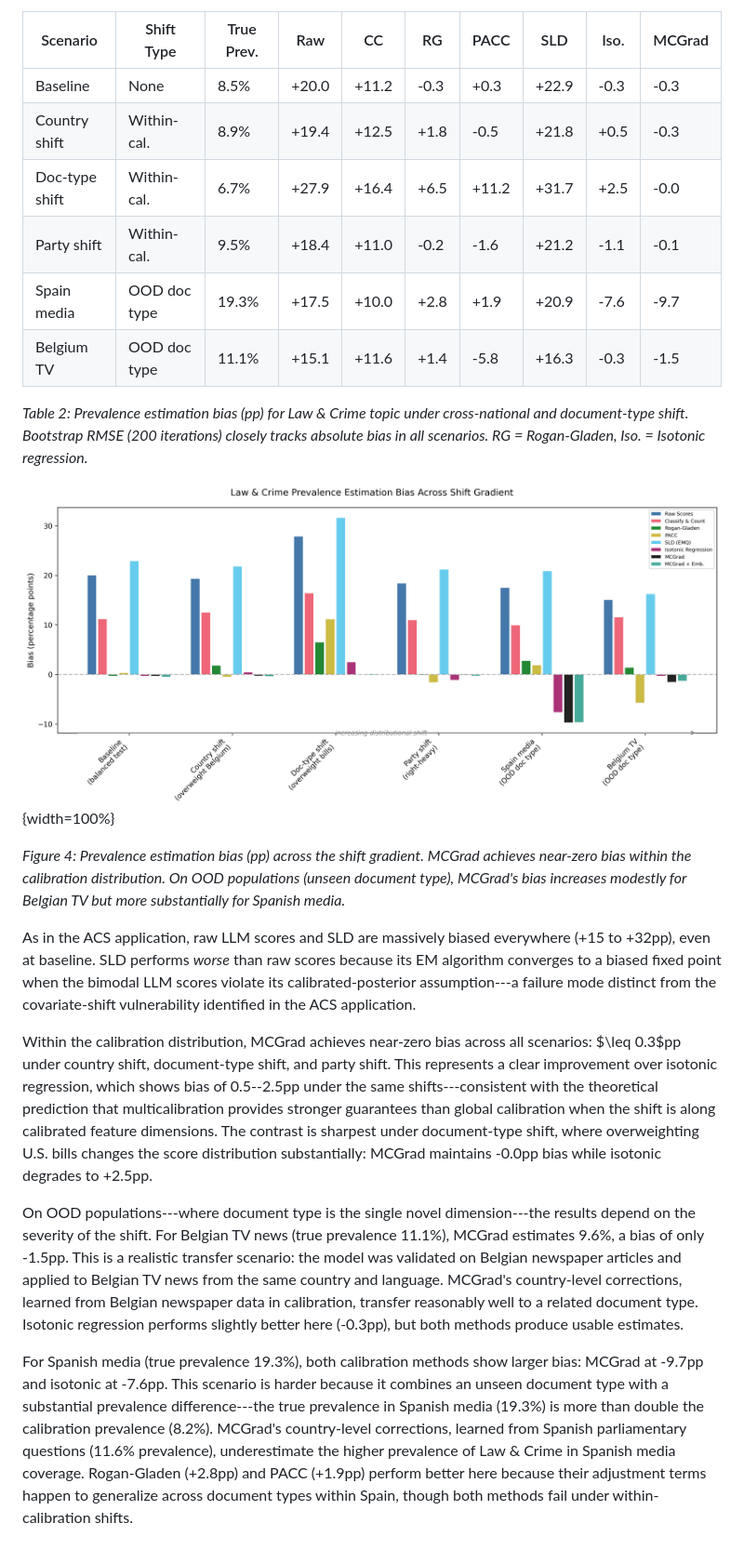
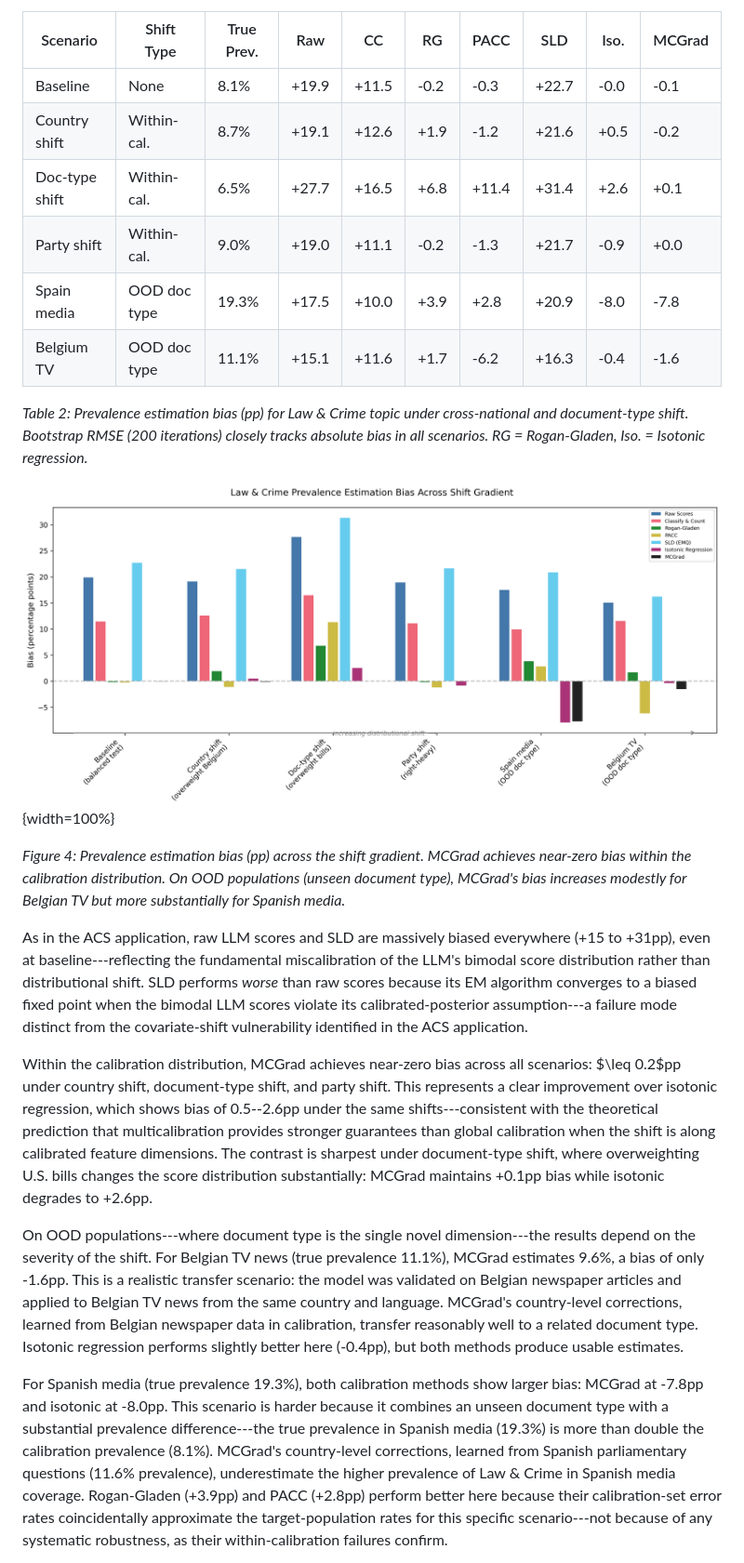
Before and after one commit to facebookresearch/multicalibrated_llm_measurement, a Markdown page: paper/paper.md, the part around the change printed below. Shown: that part at 93% size. GitHub-like rendering; pictures changed too: paper/images/figure_cap_shift_gradient.png.

```diff
--- a/paper/paper.md
+++ b/paper/paper.md
@@ -128,12 +128,12 @@ The calibration set draws equally from four sub-populations (Denmark questions,
 
 | Scenario | Shift Type | True Prev. | Raw | CC | RG | PACC | SLD | Iso. | MCGrad |
 |---|---|---|---|---|---|---|---|---|---|
-| Baseline | None | 8.5% | +20.0 | +11.2 | -0.3 | +0.3 | +22.9 | -0.3 | -0.3 |
-| Country shift | Within-cal. | 8.9% | +19.4 | +12.5 | +1.8 | -0.5 | +21.8 | +0.5 | -0.3 |
-| Doc-type shift | Within-cal. | 6.7% | +27.9 | +16.4 | +6.5 | +11.2 | +31.7 | +2.5 | -0.0 |
-| Party shift | Within-cal. | 9.5% | +18.4 | +11.0 | -0.2 | -1.6 | +21.2 | -1.1 | -0.1 |
-| Spain media | OOD doc type | 19.3% | +17.5 | +10.0 | +2.8 | +1.9 | +20.9 | -7.6 | -9.7 |
-| Belgium TV | OOD doc type | 11.1% | +15.1 | +11.6 | +1.4 | -5.8 | +16.3 | -0.3 | -1.5 |
+| Baseline | None | 8.1% | +19.9 | +11.5 | -0.2 | -0.3 | +22.7 | -0.0 | -0.1 |
+| Country shift | Within-cal. | 8.7% | +19.1 | +12.6 | +1.9 | -1.2 | +21.6 | +0.5 | -0.2 |
+| Doc-type shift | Within-cal. | 6.5% | +27.7 | +16.5 | +6.8 | +11.4 | +31.4 | +2.6 | +0.1 |
+| Party shift | Within-cal. | 9.0% | +19.0 | +11.1 | -0.2 | -1.3 | +21.7 | -0.9 | +0.0 |
+| Spain media | OOD doc type | 19.3% | +17.5 | +10.0 | +3.9 | +2.8 | +20.9 | -8.0 | -7.8 |
+| Belgium TV | OOD doc type | 11.1% | +15.1 | +11.6 | +1.7 | -6.2 | +16.3 | -0.4 | -1.6 |
 
 *Table 2: Prevalence estimation bias (pp) for Law & Crime topic under cross-national and document-type shift. Bootstrap RMSE (200 iterations) closely tracks absolute bias in all scenarios. RG = Rogan-Gladen, Iso. = Isotonic regression.*
 
@@ -141,11 +141,11 @@ The calibration set draws equally from four sub-populations (Denmark questions,
 
 *Figure 4: Prevalence estimation bias (pp) across the shift gradient. MCGrad achieves near-zero bias within the calibration distribution. On OOD populations (unseen document type), MCGrad's bias increases modestly for Belgian TV but more substantially for Spanish media.*
 
-As in the ACS application, raw LLM scores and SLD are massively biased everywhere (+15 to +32pp), even at baseline. SLD performs *worse* than raw scores because its EM algorithm converges to a biased fixed point when the bimodal LLM scores violate its calibrated-posterior assumption---a failure mode distinct from the covariate-shift vulnerability identified in the ACS application.
+As in the ACS application, raw LLM scores and SLD are massively biased everywhere (+15 to +31pp), even at baseline---reflecting the fundamental miscalibration of the LLM's bimodal score distribution rather than distributional shift. SLD performs *worse* than raw scores because its EM algorithm converges to a biased fixed point when the bimodal LLM scores violate its calibrated-posterior assumption---a failure mode distinct from the covariate-shift vulnerability identified in the ACS application.
 
-Within the calibration distribution, MCGrad achieves near-zero bias across all scenarios: $\leq 0.3$pp under country shift, document-type shift, and party shift. This represents a clear improvement over isotonic regression, which shows bias of 0.5--2.5pp under the same shifts---consistent with the theoretical prediction that multicalibration provides stronger guarantees than global calibration when the shift is along calibrated feature dimensions. The contrast is sharpest under document-type shift, where overweighting U.S. bills changes the score distribution substantially: MCGrad maintains -0.0pp bias while isotonic degrades to +2.5pp.
+Within the calibration distribution, MCGrad achieves near-zero bias across all scenarios: $\leq 0.2$pp under country shift, document-type shift, and party shift. This represents a clear improvement over isotonic regression, which shows bias of 0.5--2.6pp under the same shifts---consistent with the theoretical prediction that multicalibration provides stronger guarantees than global calibration when the shift is along calibrated feature dimensions. The contrast is sharpest under document-type shift, where overweighting U.S. bills changes the score distribution substantially: MCGrad maintains +0.1pp bias while isotonic degrades to +2.6pp.
 
-On OOD populations---where document type is the single novel dimension---the results depend on the severity of the shift. For Belgian TV news (true prevalence 11.1%), MCGrad estimates 9.6%, a bias of only -1.5pp. This is a realistic transfer scenario: the model was validated on Belgian newspaper articles and applied to Belgian TV news from the same country and language. MCGrad's country-level corrections, learned from Belgian newspaper data in calibration, transfer reasonably well to a related document type. Isotonic regression performs slightly better here (-0.3pp), but both methods produce usable estimates.
+On OOD populations---where document type is the single novel dimension---the results depend on the severity of the shift. For Belgian TV news (true prevalence 11.1%), MCGrad estimates 9.6%, a bias of only -1.6pp. This is a realistic transfer scenario: the model was validated on Belgian newspaper articles and applied to Belgian TV news from the same country and language. MCGrad's country-level corrections, learned from Belgian newspaper data in calibration, transfer reasonably well to a related document type. Isotonic regression performs slightly better here (-0.4pp), but both methods produce usable estimates.
 
-For Spanish media (true prevalence 19.3%), both calibration methods show larger bias: MCGrad at -9.7pp and isotonic at -7.6pp. This scenario is harder because it combines an unseen document type with a substantial prevalence difference---the true prevalence in Spanish media (19.3%) is more than double the calibration prevalence (8.2%). MCGrad's country-level corrections, learned from Spanish parliamentary questions (11.6% prevalence), underestimate the higher prevalence of Law & Crime in Spanish media coverage. Rogan-Gladen (+2.8pp) and PACC (+1.9pp) perform better here because their adjustment terms happen to generalize across document types within Spain, though both methods fail under within-calibration shifts.
+For Spanish media (true prevalence 19.3%), both calibration methods show larger bias: MCGrad at -7.8pp and isotonic at -8.0pp. This scenario is harder because it combines an unseen document type with a substantial prevalence difference---the true prevalence in Spanish media (19.3%) is more than double the calibration prevalence (8.1%). MCGrad's country-level corrections, learned from Spanish parliamentary questions (11.6% prevalence), underestimate the higher prevalence of Law & Crime in Spanish media coverage. Rogan-Gladen (+3.9pp) and PACC (+2.8pp) perform better here because their calibration-set error rates coincidentally approximate the target-population rates for this specific scenario---not because of any systematic robustness, as their within-calibration failures confirm.
 
```
Also changed, not shown: other parts of paper/paper.md (+25 -11 lines), paper/si_appendix.md (added, +73 -0 lines), paper/images/figure_cap_score_distribution.png, 3 other files.
